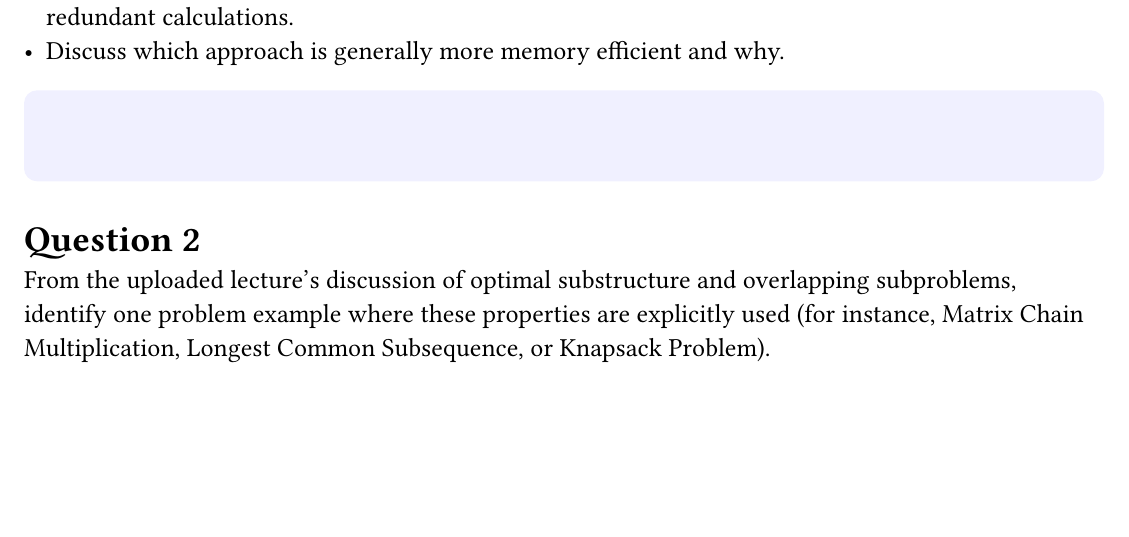
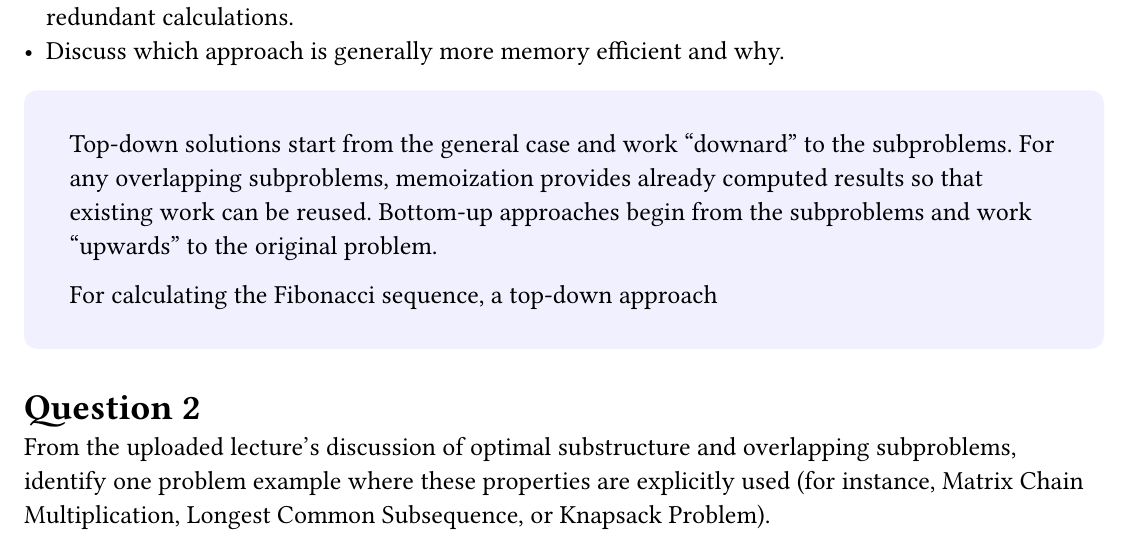
Before and after one commit to TheIcyStar/463, a Typst document (HW4/WrittenQs.typ): part of the page, cut so that both start at the same text, the shorter picture padded with empty space. Compiled offline with Typst 0.15.

Commit message:
wip dump

```diff
--- a/HW4/WrittenQs.typ
+++ b/HW4/WrittenQs.typ
@@ -26,7 +26,9 @@ Explain the difference between top-down (memoization) and bottom-up (tabulation)
 - Discuss which approach is generally more memory efficient and why.
 
 #answer([
+   Top-down solutions start from the general case and work "downard" to the subproblems. For any overlapping subproblems, memoization provides already computed results so that existing work can be reused. Bottom-up approaches begin from the subproblems and work "upwards" to the original problem.
 
+   For calculating the Fibonacci sequence, a top-down approach
 ])
 
 = Question 2
```
